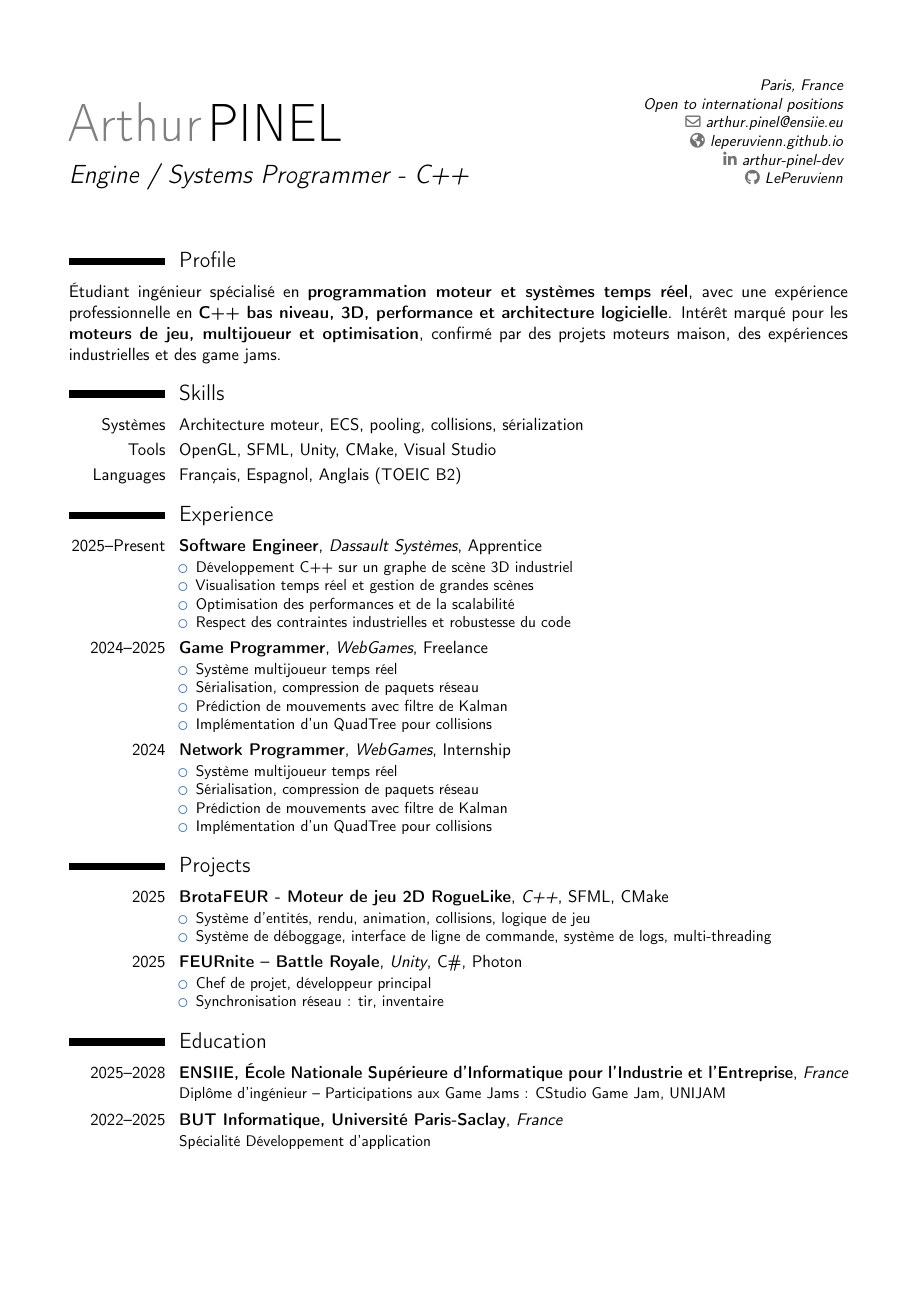
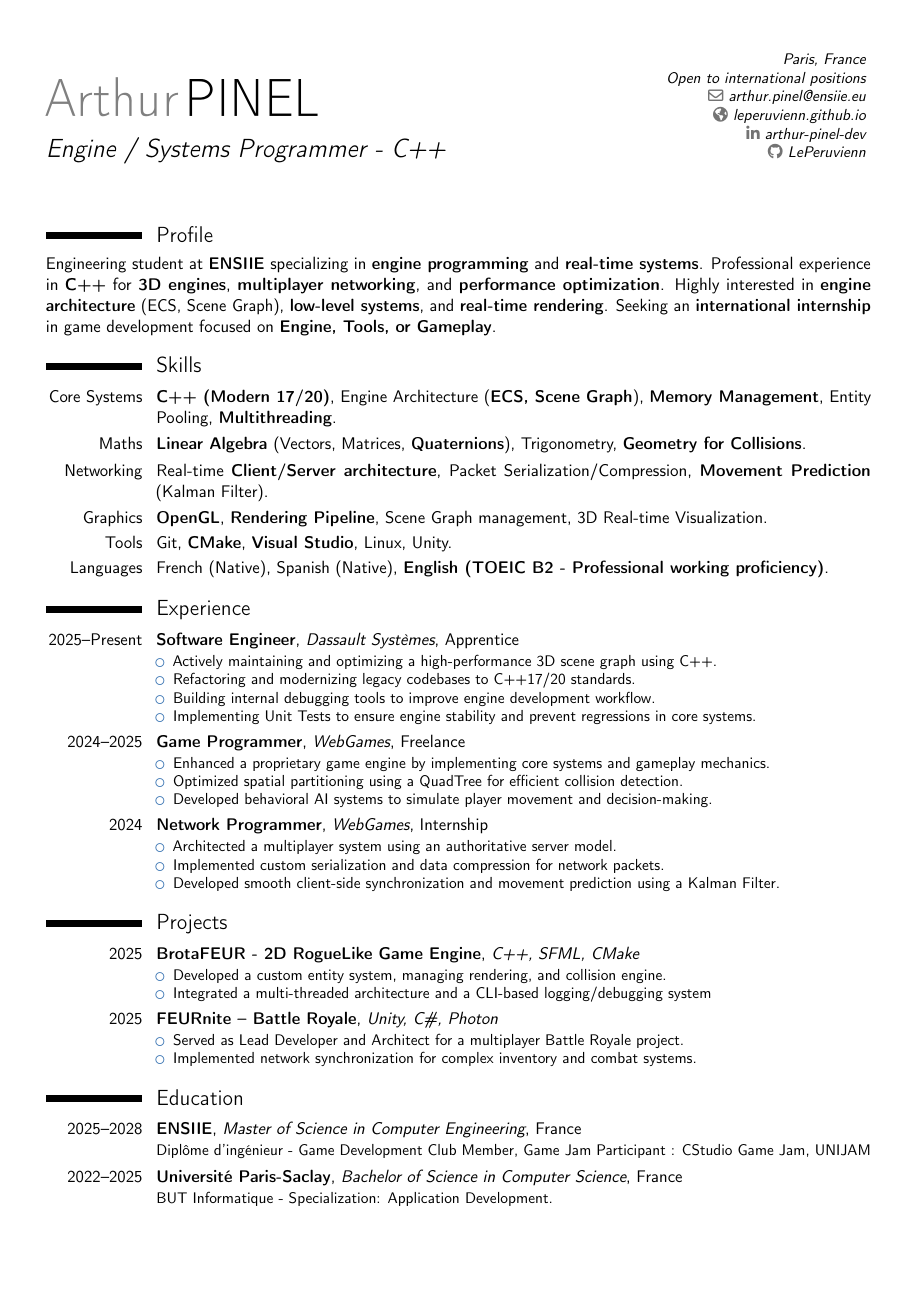
Before and after one commit to LePeruvienn/CV-CL-generator, a LaTeX CV (cv.tex, which reads sections/education.tex, sections/experience.tex, sections/profile.tex): the whole page. Compiled offline with pdfLaTeX.

Commit message:
Updated CV to english

```diff
--- a/cv.tex
+++ b/cv.tex
@@ -11,7 +11,7 @@
 % \setmainfont{Inter}           % modern font
 
 % Adjust the page margins
-\usepackage[scale=0.85]{geometry}
+\usepackage[scale=0.90]{geometry}
 
 % Personal data
 \name{Arthur}{PINEL}
--- a/sections/education.tex
+++ b/sections/education.tex
@@ -1,5 +1,7 @@
 \section{Education}
-\cventry{2025--2028}{ENSIIE, École Nationale Supérieure d’Informatique pour l’Industrie et l’Entreprise}{France}{}{}
-{Diplôme d’ingénieur – Participations aux Game Jams : CStudio Game Jam, UNIJAM}
-\cventry{2022--2025}{BUT Informatique, Université Paris-Saclay}{France}{}{}
-{Spécialité Développement d’application}
+
+\cventry{2025--2028}{ENSIIE}{Master of Science in Computer Engineering}{France}{}
+{Diplôme d'ingénieur - Game Development Club Member, Game Jam Participant : CStudio Game Jam, UNIJAM}
+
+\cventry{2022--2025}{Université Paris-Saclay}{Bachelor of Science in Computer Science}{France}{}
+{BUT Informatique - Specialization: Application Development.}
--- a/sections/experience.tex
+++ b/sections/experience.tex
@@ -2,27 +2,25 @@
 
 \cventry{2025--Present}{Software Engineer}{Dassault Systèmes}{}{Apprentice}{
     \begin{itemize}%
-\item Développement C++ sur un graphe de scène 3D industriel
-\item Visualisation temps réel et gestion de grandes scènes
-\item Optimisation des performances et de la scalabilité
-\item Respect des contraintes industrielles et robustesse du code
+        \item Actively maintaining and optimizing a high-performance 3D scene graph using C++.
+        \item Refactoring and modernizing legacy codebases to C++17/20 standards.
+        \item Building internal debugging tools to improve engine development workflow.
+        \item Implementing Unit Tests to ensure engine stability and prevent regressions in core systems.
     \end{itemize}
 }
 
 \cventry{2024--2025}{Game Programmer}{WebGames}{Freelance}{}{
     \begin{itemize}%
-\item Système multijoueur temps réel
-\item Sérialisation, compression de paquets réseau
-\item Prédiction de mouvements avec filtre de Kalman
-\item Implémentation d’un QuadTree pour collisions
+        \item Enhanced a proprietary game engine by implementing core systems and gameplay mechanics.
+        \item Optimized spatial partitioning using a QuadTree for efficient collision detection.
+        \item Developed behavioral AI systems to simulate player movement and decision-making.
     \end{itemize}
 }
 
 \cventry{2024}{Network Programmer}{WebGames}{Internship}{}{
     \begin{itemize}%
-\item Système multijoueur temps réel
-\item Sérialisation, compression de paquets réseau
-\item Prédiction de mouvements avec filtre de Kalman
-\item Implémentation d’un QuadTree pour collisions
+        \item Architected a multiplayer system using an authoritative server model.
+        \item Implemented custom serialization and data compression for network packets.
+        \item Developed smooth client-side synchronization and movement prediction using a Kalman Filter.
     \end{itemize}
 }
--- a/sections/profile.tex
+++ b/sections/profile.tex
@@ -1,3 +1,3 @@
 \section{Profile}
-Étudiant ingénieur spécialisé en \textbf{programmation moteur et systèmes temps réel}, avec une expérience professionnelle en \textbf{C++ bas niveau, 3D, performance et architecture logicielle}.
-Intérêt marqué pour les \textbf{moteurs de jeu, multijoueur et optimisation}, confirmé par des projets moteurs maison, des expériences industrielles et des game jams.
+
+Engineering student at \textbf{ENSIIE} specializing in \textbf{engine programming} and \textbf{real-time systems}. Professional experience in \textbf{C++} for \textbf{3D engines}, \textbf{multiplayer networking}, and \textbf{performance optimization}. Highly interested in \textbf{engine architecture} (ECS, Scene Graph), \textbf{low-level systems}, and \textbf{real-time rendering}. Seeking an \textbf{international internship} in game development focused on \textbf{Engine, Tools, or Gameplay}.
--- a/sections/projects.tex
+++ b/sections/projects.tex
@@ -1,15 +1,15 @@
 \section{Projects}
 
-\cventry{2025}{BrotaFEUR - Moteur de jeu 2D RogueLike}{C++}{SFML}{CMake}{
-\begin{itemize}%
-\item Système d’entités, rendu, animation, collisions, logique de jeu
-\item Système de déboggage, interface de ligne de commande, système de logs, multi-threading
-\end{itemize}
+\cventry{2025}{BrotaFEUR - 2D RogueLike Game Engine}{C++, SFML, CMake}{}{}{
+    \begin{itemize}%
+        \item Developed a custom entity system, managing rendering, and collision engine.
+        \item Integrated a multi-threaded architecture and a CLI-based logging/debugging system
+    \end{itemize}
 }
 
-\cventry{2025}{FEURnite – Battle Royale}{Unity}{C\#}{Photon}{
-\begin{itemize}%
-\item Chef de projet, développeur principal
-\item Synchronisation réseau : tir, inventaire
-\end{itemize}
+\cventry{2025}{FEURnite – Battle Royale}{Unity, C\#, Photon}{}{}{
+    \begin{itemize}%
+        \item Served as Lead Developer and Architect for a multiplayer Battle Royale project.
+        \item Implemented network synchronization for complex inventory and combat systems.
+    \end{itemize}
 }
--- a/sections/skills.tex
+++ b/sections/skills.tex
@@ -1,7 +1,25 @@
 \section{Skills}
 
-\cvitem{Systèmes}{Architecture moteur, ECS, pooling, collisions, sérialization}
+\cvitem{Core Systems}{
+\textbf{C++ (Modern 17/20)}, Engine Architecture (\textbf{ECS, Scene Graph}), \textbf{Memory Management}, Entity Pooling, \textbf{Multithreading}.
+}
 
-\cvitem{Tools}{OpenGL, SFML, Unity, CMake, Visual Studio}
+\cvitem{Maths}{
+\textbf{Linear Algebra} (Vectors, Matrices, \textbf{Quaternions}), Trigonometry, \textbf{Geometry for Collisions}.
+}
 
-\cvitem{Languages}{Français, Espagnol,  Anglais (TOEIC B2)}
+\cvitem{Networking}{
+Real-time \textbf{Client/Server architecture}, Packet Serialization/Compression, \textbf{Movement Prediction} (Kalman Filter).
+}
+
+\cvitem{Graphics}{
+\textbf{OpenGL}, \textbf{Rendering Pipeline}, Scene Graph management, 3D Real-time Visualization.
+}
+
+\cvitem{Tools}{
+Git, \textbf{CMake}, \textbf{Visual Studio}, Linux, Unity.
+}
+
+\cvitem{Languages}{
+French (Native), Spanish (Native), \textbf{English (TOEIC B2 - Professional working proficiency)}.
+}
```
Also changed, not shown: out/cv.pdf. Lines whose indentation alone changed are shown as unchanged.
